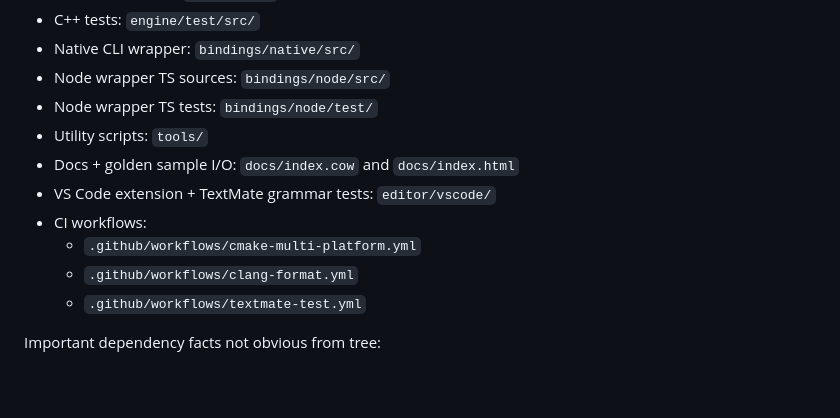
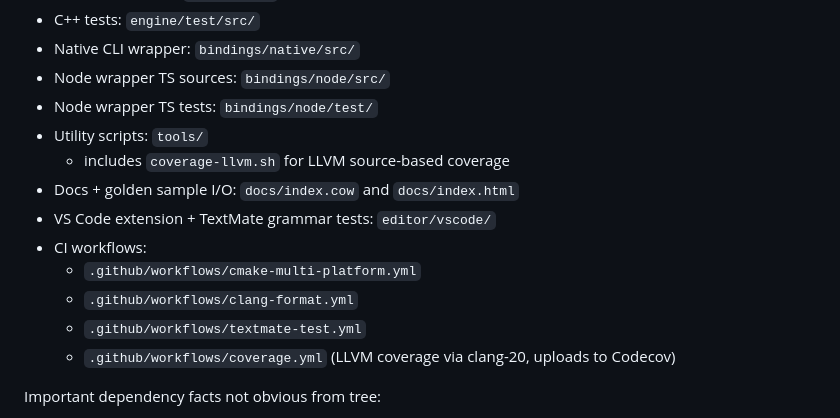
Before and after one commit to eisenwave/cowel, a Markdown page: .github/copilot-instructions.md, the part around the change. Drawn GitHub-style; blank space fills up the shorter version.

Commit message:
Mention coverage in instructions

```diff
--- a/.github/copilot-instructions.md
+++ b/.github/copilot-instructions.md
@@ -47,12 +47,14 @@ both this file and `lang-summary.md` must be updated to reflect the change.
 - Node wrapper TS sources: `bindings/node/src/`
 - Node wrapper TS tests: `bindings/node/test/`
 - Utility scripts: `tools/`
+  - includes `coverage-llvm.sh` for LLVM source-based coverage
 - Docs + golden sample I/O: `docs/index.cow` and `docs/index.html`
 - VS Code extension + TextMate grammar tests: `editor/vscode/`
 - CI workflows:
   - `.github/workflows/cmake-multi-platform.yml`
   - `.github/workflows/clang-format.yml`
   - `.github/workflows/textmate-test.yml`
+  - `.github/workflows/coverage.yml` (LLVM coverage via clang-20, uploads to Codecov)
 
 Important dependency facts not obvious from tree:
 - Native configure requires ICU (`find_package(ICU COMPONENTS data i18n uc REQUIRED)`).
```
